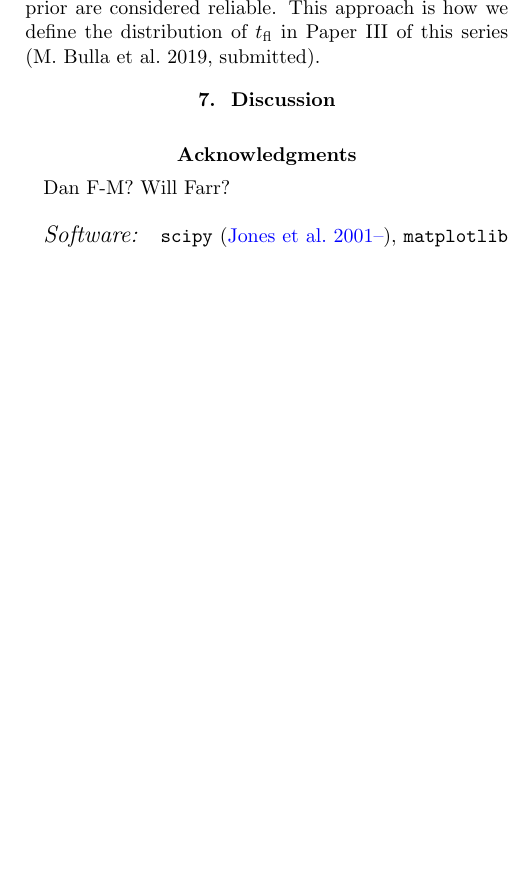
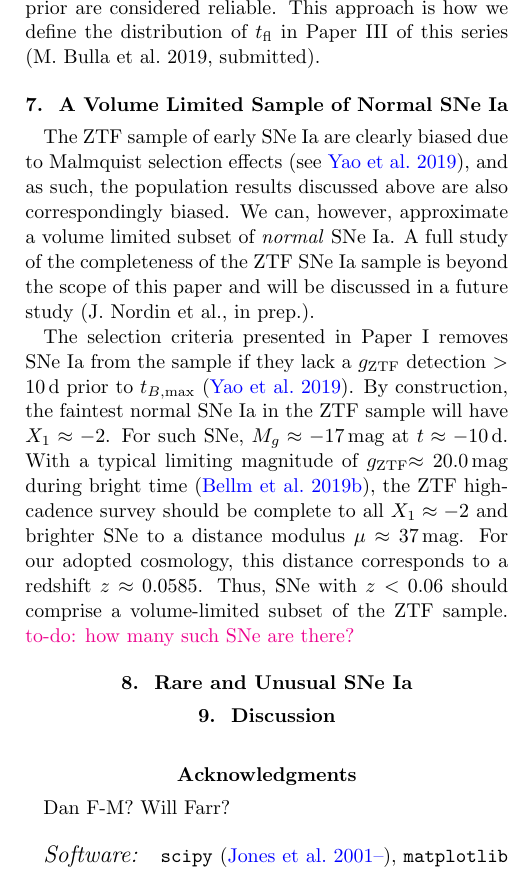
Before and after one commit to adamamiller/ztf_early_Ia_2018, a LaTeX paper (paper/ztf_ia_rise.tex): part of one column of page 13 of 15, cut so that both start at the same text, the shorter picture padded with empty space. Compiled offline with pdfLaTeX.

Commit message:
ENH: begin volume limited section

```diff
--- a/paper/ztf_ia_rise.tex
+++ b/paper/ztf_ia_rise.tex
@@ -1124,6 +1124,28 @@ the model parameters associated with that prior are considered reliable. This
 approach is how we define the distribution of \tfl\ in Paper III of this series
 (M.~Bulla et al.~2019, submitted).
 
+\section{A Volume Limited Sample of Normal SNe Ia}
+
+The ZTF sample of early SNe Ia are clearly biased due to Malmquist selection
+effects (see \citealt{Yao19}), and as such, the population results discussed
+above are also correspondingly biased. We can, however, approximate a volume
+limited subset of \textit{normal} SNe Ia. A full study of the completeness of
+the ZTF SNe Ia sample is beyond the scope of this paper and will be discussed in
+a future study (J.~Nordin et al., in prep.).
+
+The selection criteria presented in Paper I removes SNe Ia from the sample if
+they lack a \gztf\ detection $> 10$\,d prior to \tbmax\ \citep{Yao19}. By
+construction, the faintest normal SNe Ia in the ZTF sample will have $X_1
+\approx -2$. For such SNe, $M_g \approx -17$\,mag at $t \approx -10$\,d. With a
+typical limiting magnitude of \gztf$ \approx 20.0$\,mag during bright time
+\citep{Bellm19}, the ZTF high-cadence survey should be complete to all $X_1
+\approx -2$ and brighter SNe to a distance modulus $\mu \approx 37$\,mag. For
+our adopted cosmology, this distance corresponds to a redshift $z \approx
+0.0585$. Thus, SNe with $z < 0.06$ should comprise a volume-limited subset of
+the ZTF sample. \todo{how many such SNe are there?}
+
+\section{Rare and Unusual SNe Ia}
+
 \section{Discussion}
 
 
```
